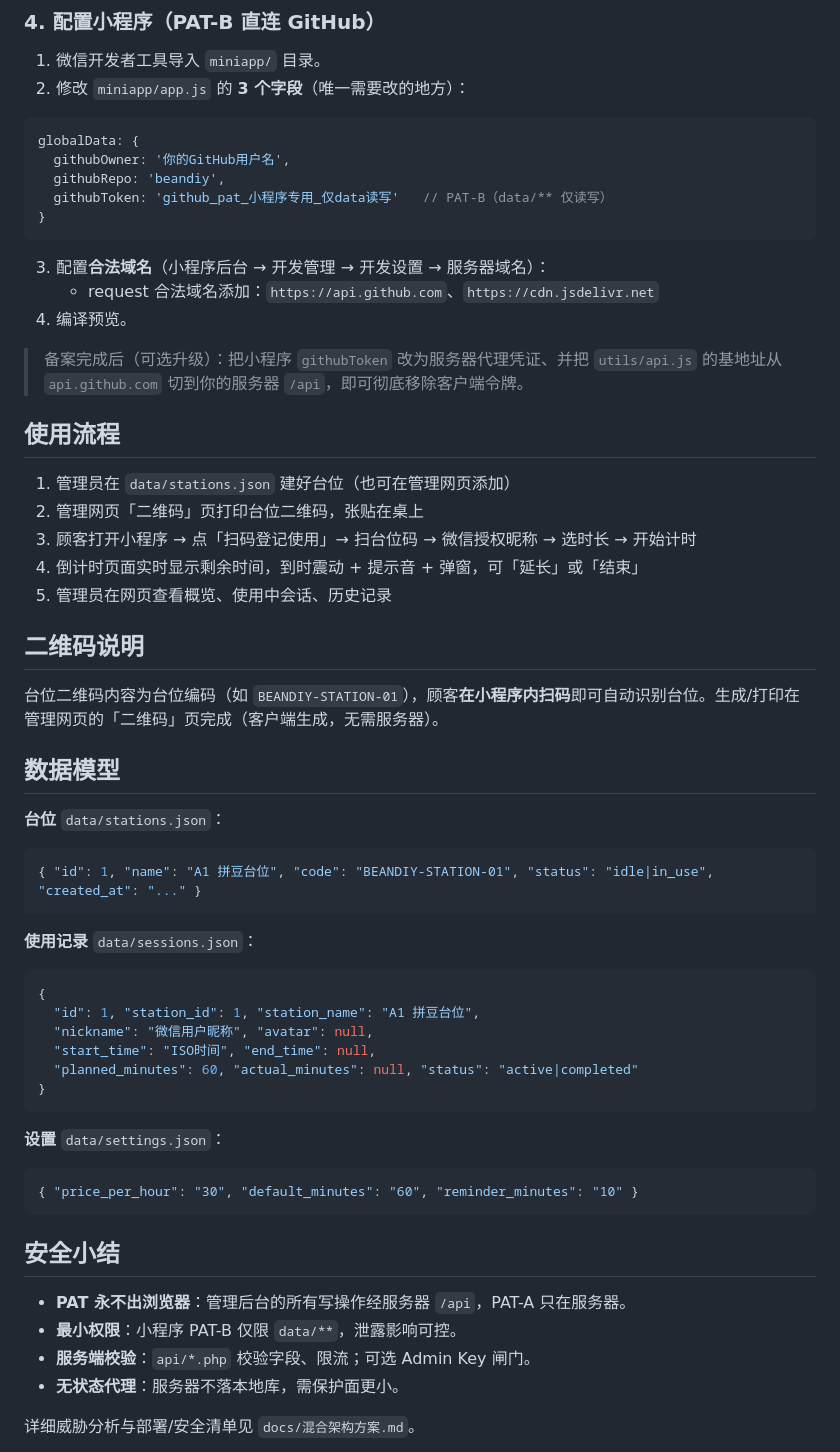
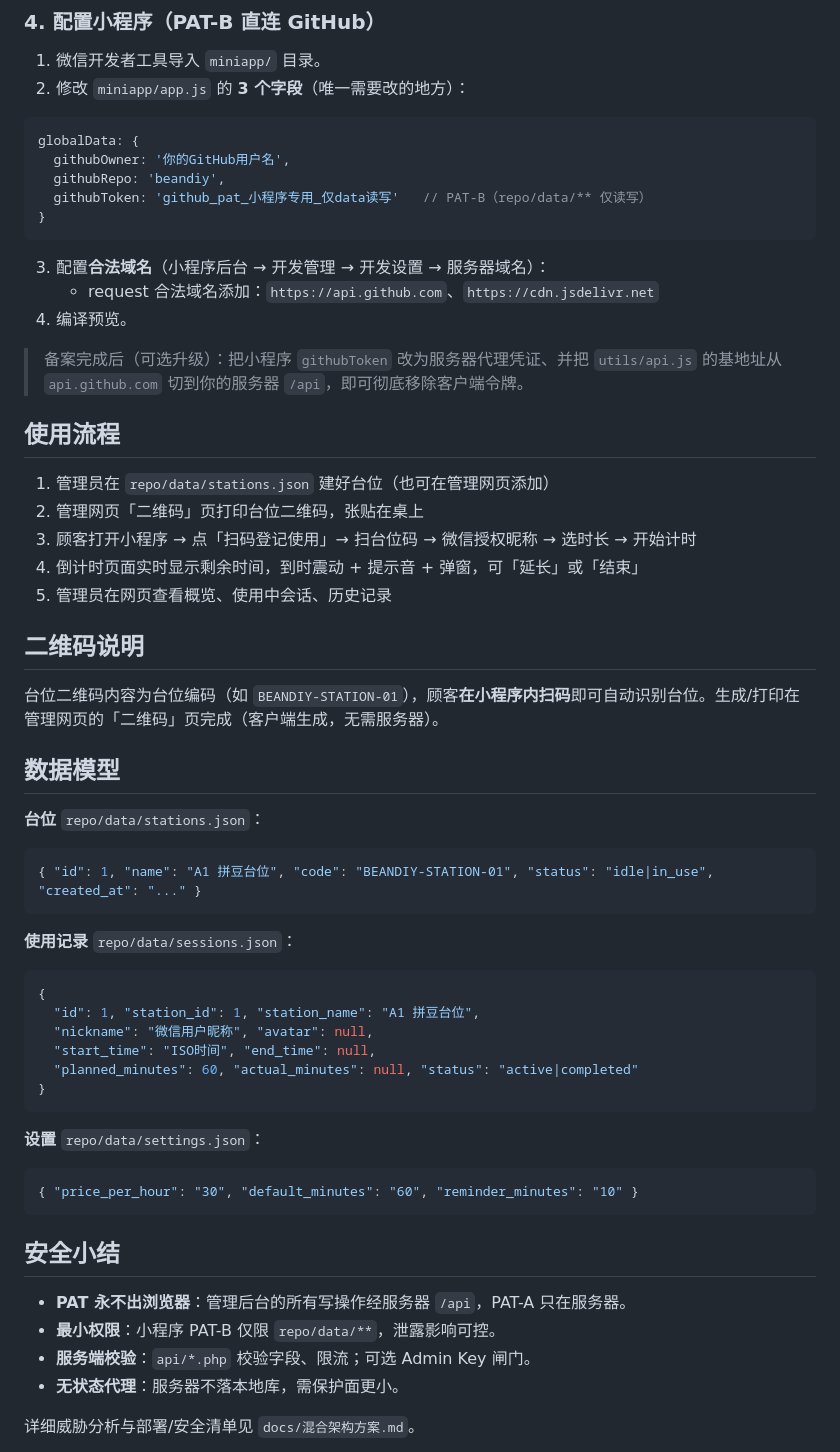
Before and after one commit to Jacky-Xcj/beandiy, a Markdown page: repo/README.md, the part around one of its changes. GitHub-like rendering.

````diff
--- a/repo/README.md
+++ b/repo/README.md
@@ -88,7 +89,7 @@ git push -u origin main
 globalData: {
   githubOwner: '你的GitHub用户名',
   githubRepo: 'beandiy',
-  githubToken: 'github_pat_小程序专用_仅data读写'   // PAT-B（data/** 仅读写）
+  githubToken: 'github_pat_小程序专用_仅data读写'   // PAT-B（repo/data/** 仅读写）
 }
 ```
 
@@ -100,7 +101,7 @@ globalData: {
 
 ## 使用流程
 
-1. 管理员在 `data/stations.json` 建好台位（也可在管理网页添加）
+1. 管理员在 `repo/data/stations.json` 建好台位（也可在管理网页添加）
 2. 管理网页「二维码」页打印台位二维码，张贴在桌上
 3. 顾客打开小程序 → 点「扫码登记使用」→ 扫台位码 → 微信授权昵称 → 选时长 → 开始计时
 4. 倒计时页面实时显示剩余时间，到时震动 + 提示音 + 弹窗，可「延长」或「结束」
@@ -112,12 +113,12 @@ globalData: {
 
 ## 数据模型
 
-**台位** `data/stations.json`：
+**台位** `repo/data/stations.json`：
 ```json
 { "id": 1, "name": "A1 拼豆台位", "code": "BEANDIY-STATION-01", "status": "idle|in_use", "created_at": "..." }
 ```
 
-**使用记录** `data/sessions.json`：
+**使用记录** `repo/data/sessions.json`：
 ```json
 {
   "id": 1, "station_id": 1, "station_name": "A1 拼豆台位",
@@ -127,7 +128,7 @@ globalData: {
 }
 ```
 
-**设置** `data/settings.json`：
+**设置** `repo/data/settings.json`：
 ```json
 { "price_per_hour": "30", "default_minutes": "60", "reminder_minutes": "10" }
 ```
@@ -135,7 +136,7 @@ globalData: {
 ## 安全小结
 
 - **PAT 永不出浏览器**：管理后台的所有写操作经服务器 `/api`，PAT-A 只在服务器。
-- **最小权限**：小程序 PAT-B 仅限 `data/**`，泄露影响可控。
+- **最小权限**：小程序 PAT-B 仅限 `repo/data/**`，泄露影响可控。
 - **服务端校验**：`api/*.php` 校验字段、限流；可选 Admin Key 闸门。
 - **无状态代理**：服务器不落本地库，需保护面更小。
 
````
Also changed, not shown: other parts of repo/README.md (+14 -13 lines), repo/docs/混合架构方案.md (+20 -20 lines).
